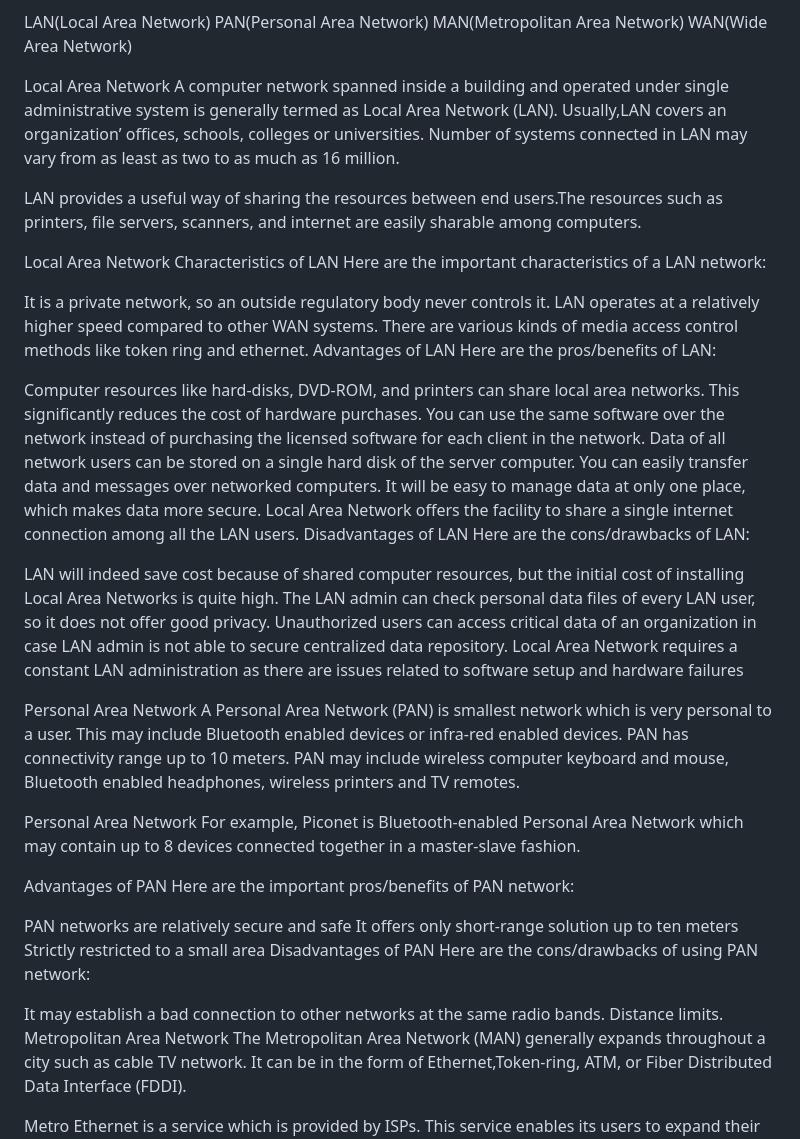
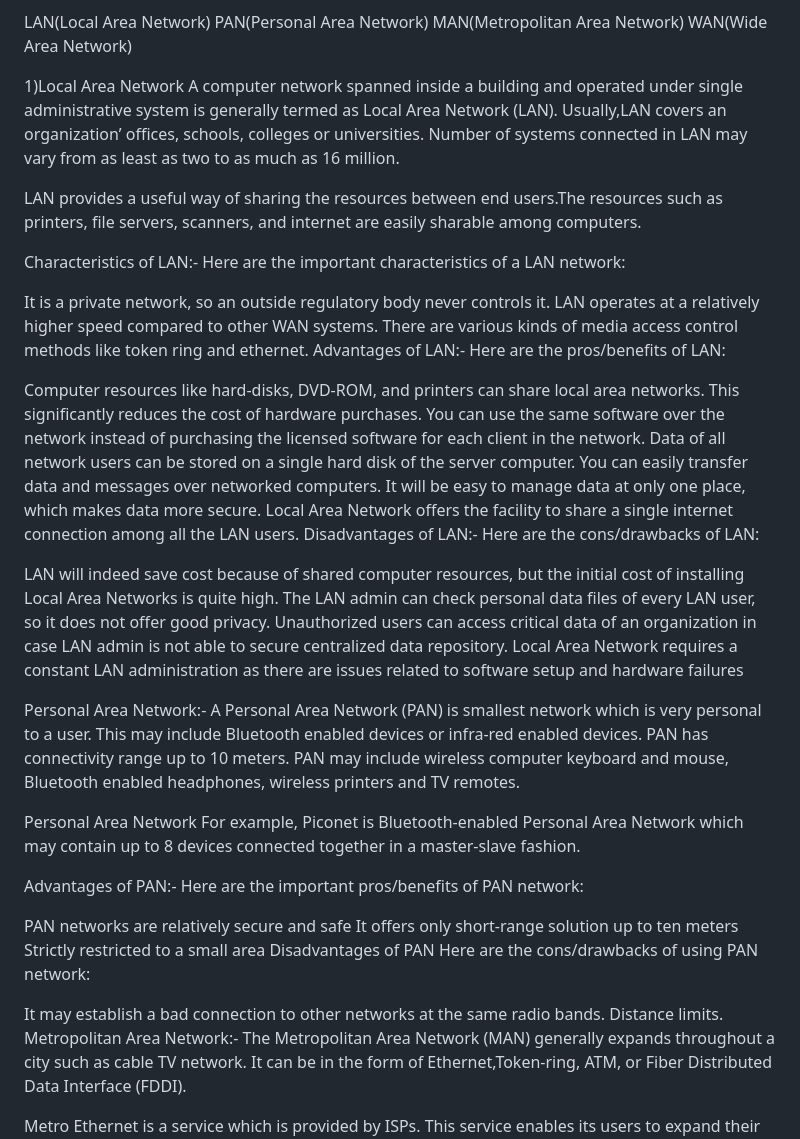
Before and after one commit to Varun8658/CN, a Markdown page: README.md, the part around one of its changes. Drawn GitHub-style.

```diff
--- a/README.md
+++ b/README.md
@@ -37,19 +37,19 @@ PAN(Personal Area Network)
 MAN(Metropolitan Area Network)
 WAN(Wide Area Network)
 
-Local Area Network
+1)Local Area Network
 A computer network spanned inside a building and operated under single administrative system is generally termed as Local Area Network (LAN). Usually,LAN covers an organization’ offices, schools, colleges or universities. Number of systems connected in LAN may vary from as least as two to as much as 16 million.
 
 LAN provides a useful way of sharing the resources between end users.The resources such as printers, file servers, scanners, and internet are easily sharable among computers.
 
-Local Area Network
-Characteristics of LAN
+
+Characteristics of LAN:-
 Here are the important characteristics of a LAN network:
 
 It is a private network, so an outside regulatory body never controls it.
 LAN operates at a relatively higher speed compared to other WAN systems.
 There are various kinds of media access control methods like token ring and ethernet.
-Advantages of LAN
+Advantages of LAN:-
 Here are the pros/benefits of LAN:
 
 Computer resources like hard-disks, DVD-ROM, and printers can share local area networks. This significantly reduces the cost of hardware purchases.
@@ -58,7 +58,7 @@ Data of all network users can be stored on a single hard disk of the server comp
 You can easily transfer data and messages over networked computers.
 It will be easy to manage data at only one place, which makes data more secure.
 Local Area Network offers the facility to share a single internet connection among all the LAN users.
-Disadvantages of LAN
+Disadvantages of LAN:-
 Here are the cons/drawbacks of LAN:
 
 LAN will indeed save cost because of shared computer resources, but the initial cost of installing Local Area Networks is quite high.
@@ -66,13 +66,13 @@ The LAN admin can check personal data files of every LAN user, so it does not of
 Unauthorized users can access critical data of an organization in case LAN admin is not able to secure centralized data repository.
 Local Area Network requires a constant LAN administration as there are issues related to software setup and hardware failures
 
-Personal Area Network
+Personal Area Network:-
 A Personal Area Network (PAN) is smallest network which is very personal to a user. This may include Bluetooth enabled devices or infra-red enabled devices. PAN has connectivity range up to 10 meters. PAN may include wireless computer keyboard and mouse, Bluetooth enabled headphones, wireless printers and TV remotes.
 
 Personal Area Network
 For example, Piconet is Bluetooth-enabled Personal Area Network which may contain up to 8 devices connected together in a master-slave fashion.
 
-Advantages of PAN
+Advantages of PAN:-
 Here are the important pros/benefits of PAN network:
 
 PAN networks are relatively secure and safe
@@ -83,7 +83,7 @@ Here are the cons/drawbacks of using PAN network:
 
 It may establish a bad connection to other networks at the same radio bands.
 Distance limits.
-Metropolitan Area Network
+Metropolitan Area Network:-
 The Metropolitan Area Network (MAN) generally expands throughout a city such as cable TV network. It can be in the form of Ethernet,Token-ring, ATM, or Fiber Distributed Data Interface (FDDI).
 
 Metro Ethernet is a service which is provided by ISPs. This service enables its users to expand their Local Area Networks. For example, MAN can help an organization to connect all of its offices in a city.
```
Also changed, not shown: other parts of README.md (+1 -1 lines).
